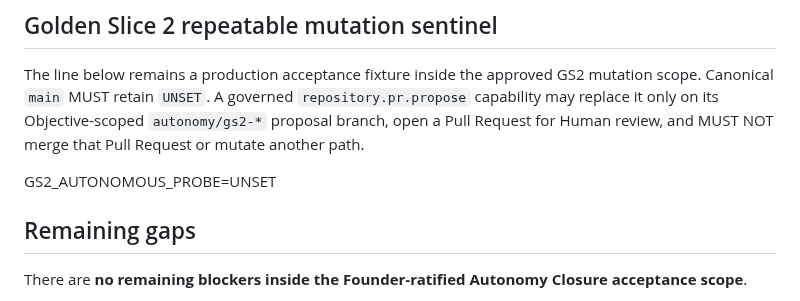
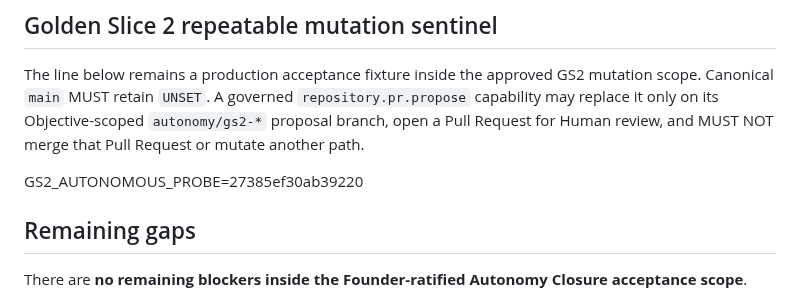
Before and after one commit to kelvinka38/metatron-workforce, a Markdown page: docs/AUTONOMY_CLOSURE/CURRENT_STATE_AND_GAP_MATRIX.md, the part around the change. Drawn GitHub-style.

Commit message:
test(autonomy): record GS2 autonomous mutation probe

```diff
--- a/docs/AUTONOMY_CLOSURE/CURRENT_STATE_AND_GAP_MATRIX.md
+++ b/docs/AUTONOMY_CLOSURE/CURRENT_STATE_AND_GAP_MATRIX.md
@@ -58,7 +58,7 @@ SHA-256: `1aa44620296eb9bc159ecca81b9c2473370b1b69712d8ef1d601c0c39c69e369`
 
 The line below remains a production acceptance fixture inside the approved GS2 mutation scope. Canonical `main` MUST retain `UNSET`. A governed `repository.pr.propose` capability may replace it only on its Objective-scoped `autonomy/gs2-*` proposal branch, open a Pull Request for Human review, and MUST NOT merge that Pull Request or mutate another path.
 
-GS2_AUTONOMOUS_PROBE=UNSET
+GS2_AUTONOMOUS_PROBE=27385ef30ab39220
 
 ## Remaining gaps
 
```
